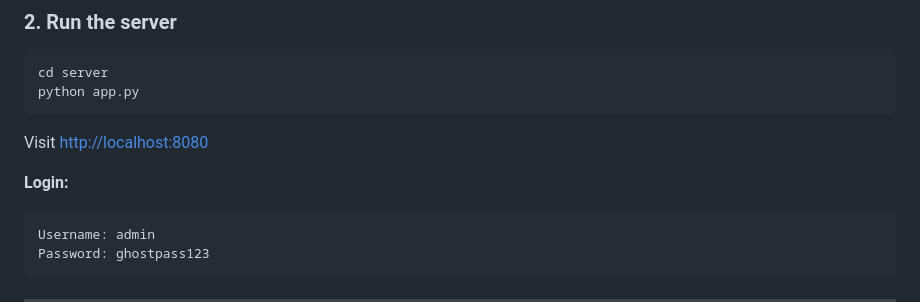
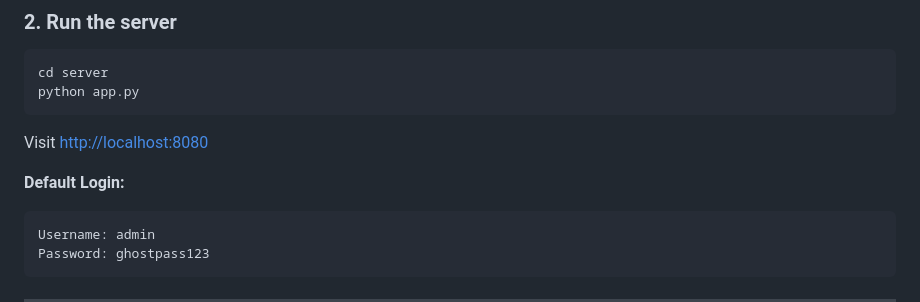
Before and after one commit to wolfwashere/GhostC2, a Markdown page: README.md, the part around the change. Drawn GitHub-style.

````diff
--- a/README.md
+++ b/README.md
@@ -53,7 +53,7 @@ python app.py
 
 Visit [http://localhost:8080](http://localhost:8080)
 
-**Login:**
+**Default Login:**
 ```
 Username: admin
 Password: ghostpass123
````
